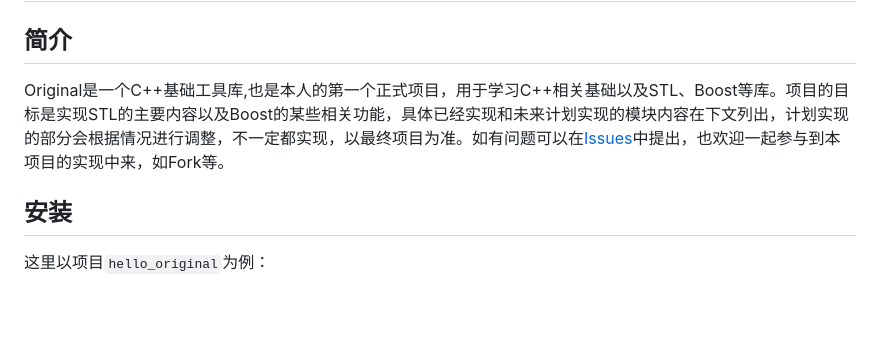
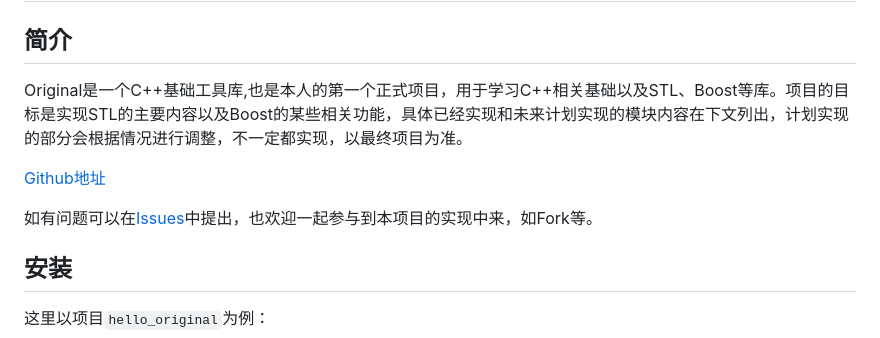
Before and after one commit to WaterCylinder/original, a Markdown page: docs/index.md, the part around the change. Rendered like a GitHub page; blank space fills up the shorter version.

Commit message:
ci: Add github website in main page of docs

```diff
--- a/docs/index.md
+++ b/docs/index.md
@@ -4,7 +4,11 @@
 
 ## 简介
 
-Original是一个C++基础工具库,也是本人的第一个正式项目，用于学习C++相关基础以及STL、Boost等库。项目的目标是实现STL的主要内容以及Boost的某些相关功能，具体已经实现和未来计划实现的模块内容在下文列出，计划实现的部分会根据情况进行调整，不一定都实现，以最终项目为准。如有问题可以在[Issues](https://github.com/FrozenLemonTee/original/issues)中提出，也欢迎一起参与到本项目的实现中来，如Fork等。
+Original是一个C++基础工具库,也是本人的第一个正式项目，用于学习C++相关基础以及STL、Boost等库。项目的目标是实现STL的主要内容以及Boost的某些相关功能，具体已经实现和未来计划实现的模块内容在下文列出，计划实现的部分会根据情况进行调整，不一定都实现，以最终项目为准。
+
+[Github地址](https://github.com/FrozenLemonTee/original)
+
+如有问题可以在[Issues](https://github.com/FrozenLemonTee/original/issues)中提出，也欢迎一起参与到本项目的实现中来，如Fork等。
 
 
 
```
